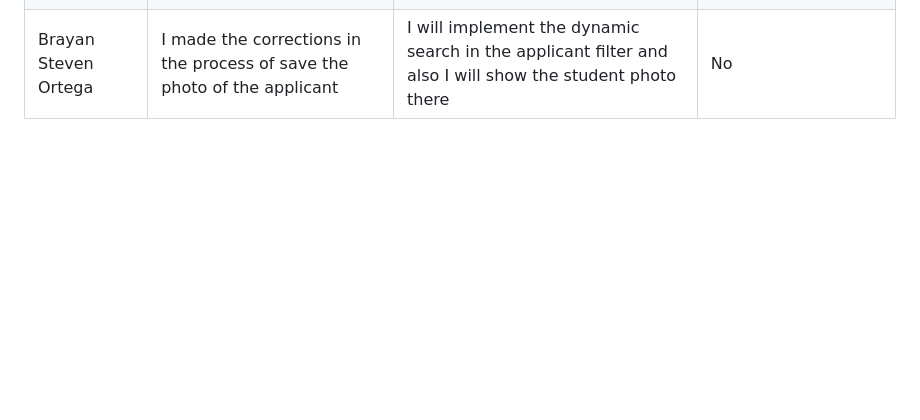
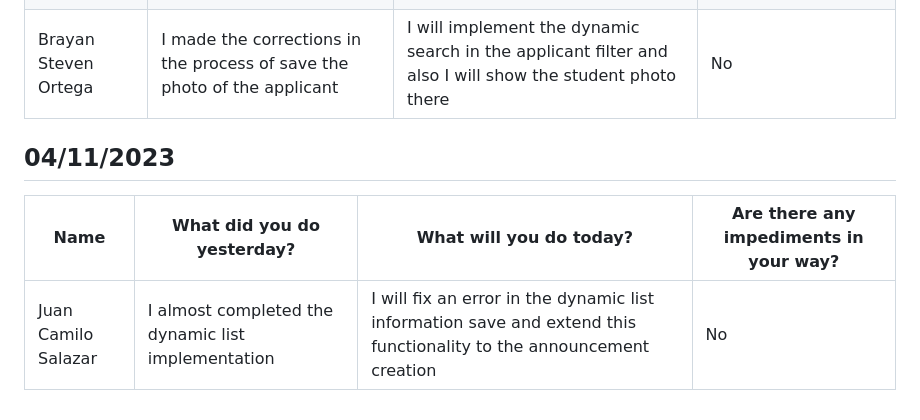
Before and after one commit to Camilin1904/ScholarshipManagement, a Markdown page: Dailies.md, the part around the change. GitHub-like rendering; blank space fills up the shorter version.

Commit message:
Document dailies 04/11/2023 Juan Salazar

```diff
--- a/Dailies.md
+++ b/Dailies.md
@@ -386,3 +386,9 @@ Spooky
 | Juan Camilo Salazar | I fixed the error in the announcement search page| I will finish the implementation of the dynamic list for the scholarship selection |No|
 | Andrés Camilo Romero Ruiz | I research about how plotly works | I will compare plotly and chart js to select one and work on it on weekend | No |
 | Brayan Steven Ortega | I made the corrections in the process of save the photo of the applicant | I will implement the dynamic search in the applicant filter and also I will show the student photo there | No |
+
+## 04/11/2023
+
+| Name | What did you do yesterday? | What will you do today? | Are there any impediments in your way? |
+|----------|----------|----------|----------|
+| Juan Camilo Salazar | I almost completed the dynamic list implementation| I will fix an error in the dynamic list information save and extend this functionality to the announcement creation |No|
```
